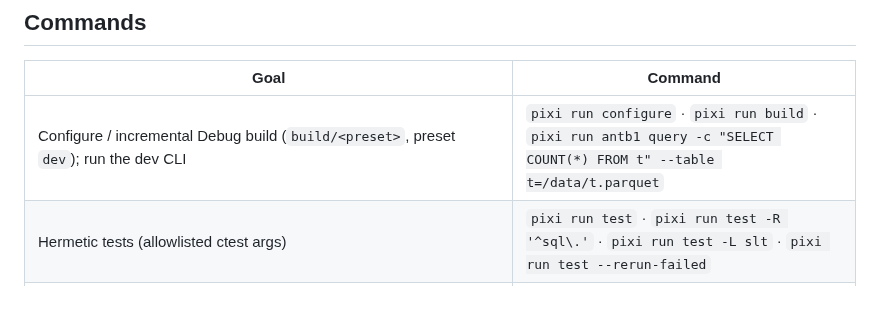
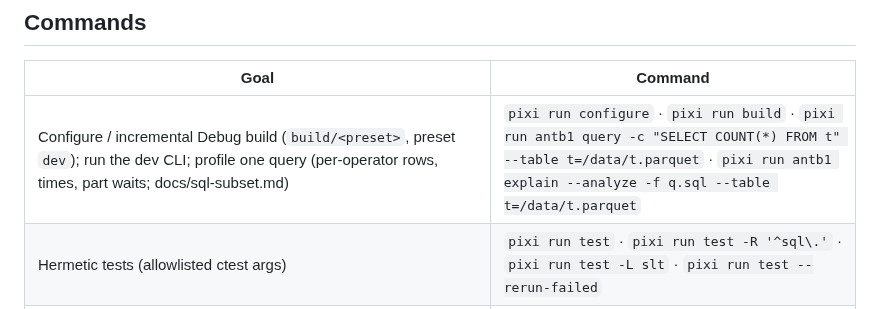
Before and after one commit to ydb-campus/antb1, a Markdown page: AGENTS.md, the part around the change. GitHub-like rendering.

```diff
--- a/AGENTS.md
+++ b/AGENTS.md
@@ -31,7 +31,7 @@ agent. Maps: [architecture](docs/architecture.md) · [SQL subset](docs/sql-subse
 
 | Goal | Command |
 | --- | --- |
-| Configure / incremental Debug build (`build/<preset>`, preset `dev`); run the dev CLI | `pixi run configure` · `pixi run build` · `pixi run antb1 query -c "SELECT COUNT(*) FROM t" --table t=/data/t.parquet` |
+| Configure / incremental Debug build (`build/<preset>`, preset `dev`); run the dev CLI; profile one query (per-operator rows, times, part waits; docs/sql-subset.md) | `pixi run configure` · `pixi run build` · `pixi run antb1 query -c "SELECT COUNT(*) FROM t" --table t=/data/t.parquet` · `pixi run antb1 explain --analyze -f q.sql --table t=/data/t.parquet` |
 | Hermetic tests (allowlisted ctest args) | `pixi run test` · `pixi run test -R '^sql\.'` · `pixi run test -L slt` · `pixi run test --rerun-failed` |
 | Format everything in place; lint and repo drift checks (read-only; CI `lint`) | `pixi run fmt` · `pixi run lint` |
 | Required before every PR: `lint` + `ci` (Clang Debug `-Werror` + tests) | `pixi run check` |
```
